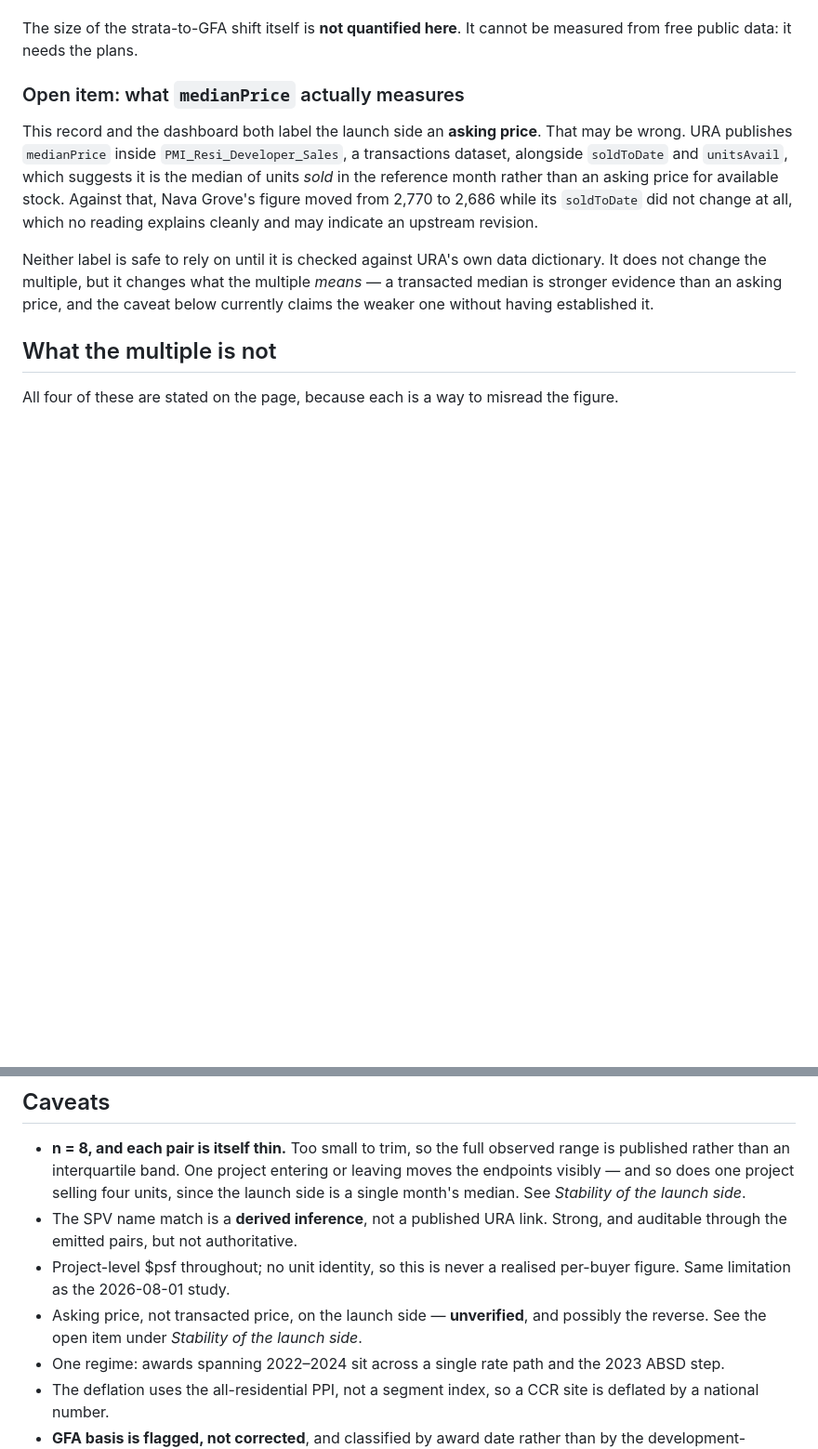
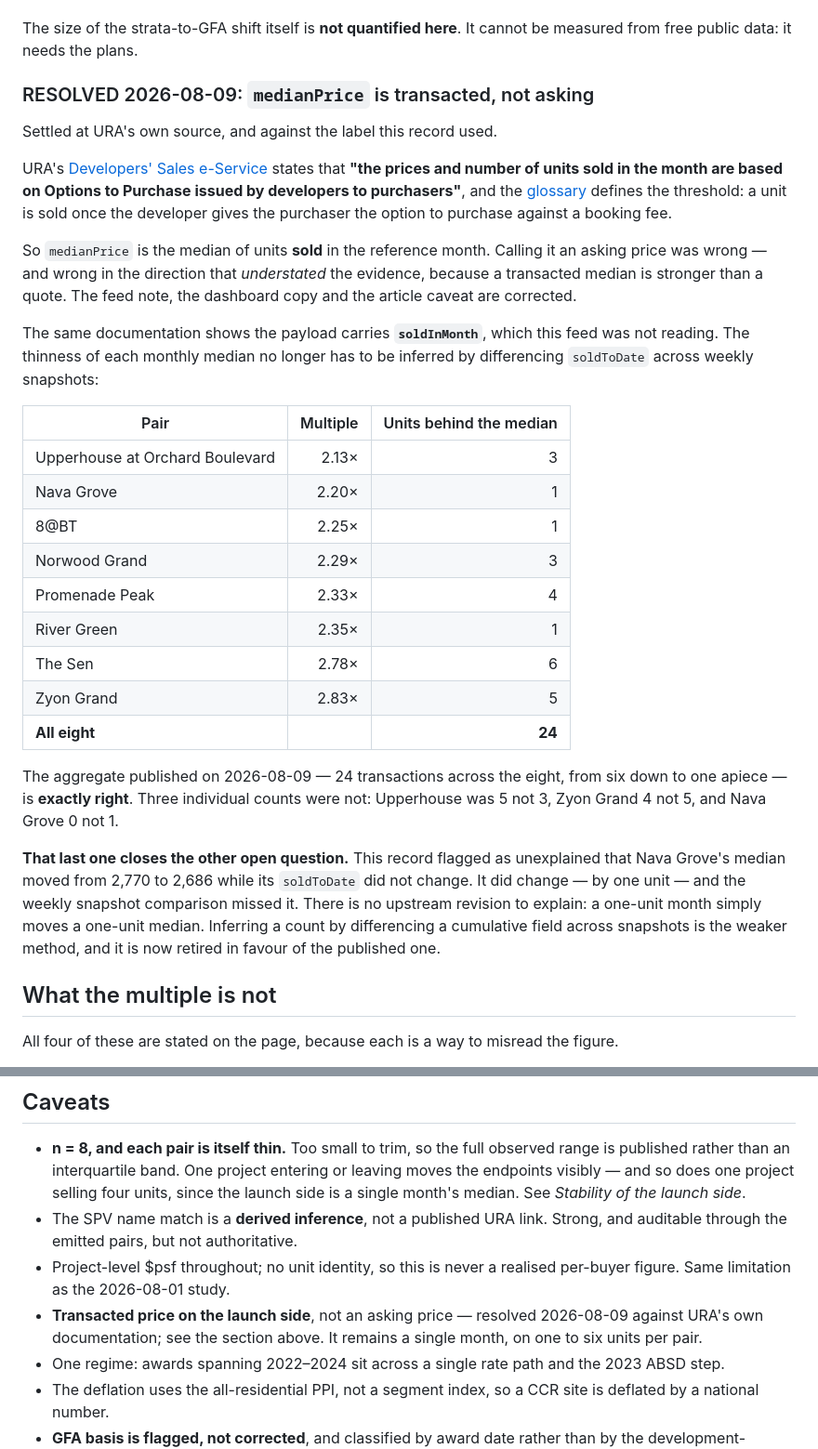
Before and after one commit to phuazz/sg-property-decision, a Markdown page: reviews/2026-08-08_land-to-launch-multiple.md, 2 parts joined by grey strips. Shown at 93% size. Rendered like a GitHub page; blank space fills up the shorter version.

Commit message:
Resolve both open items on the land-multiple record
medianPrice is transacted. URA's Developers' Sales e-Service states the prices and units sold
are based on Options to Purchase issued to purchasers, and the glossary makes the OTP the
threshold for 'sold'. The 'asking price' label this record carried was wrong, in the direction
that understated its own evidence.

And the Nava Grove anomaly is explained rather than left hanging. The record flagged that its
median moved while soldToDate did not. It did move - by one unit - and differencing a
cumulative field across weekly snapshots missed it. No upstream revision needed: a one-unit
month moves a one-unit median. The published soldInMonth replaces the inference.

The aggregate the article published - 24 transactions across the eight pairs, six down to one
apiece - is exactly right. Three per-pair counts were not, and the table now carries the
published figures.

```diff
--- a/reviews/2026-08-08_land-to-launch-multiple.md
+++ b/reviews/2026-08-08_land-to-launch-multiple.md
@@ -162,19 +162,48 @@ classification is a flag for the consumer, not a claim about which regime a proj
 The size of the strata-to-GFA shift itself is **not quantified here**. It cannot be measured from
 free public data: it needs the plans.
 
-### Open item: what `medianPrice` actually measures
+### RESOLVED 2026-08-09: `medianPrice` is transacted, not asking
 
-This record and the dashboard both label the launch side an **asking price**. That may be wrong.
-URA publishes `medianPrice` inside `PMI_Resi_Developer_Sales`, a transactions dataset, alongside
-`soldToDate` and `unitsAvail`, which suggests it is the median of units *sold* in the reference
-month rather than an asking price for available stock. Against that, Nava Grove's figure moved
-from 2,770 to 2,686 while its `soldToDate` did not change at all, which no reading explains
-cleanly and may indicate an upstream revision.
+Settled at URA's own source, and against the label this record used.
 
-Neither label is safe to rely on until it is checked against URA's own data dictionary. It does
-not change the multiple, but it changes what the multiple *means* — a transacted median is
-stronger evidence than an asking price, and the caveat below currently claims the weaker one
-without having established it.
+URA's [Developers' Sales e-Service](https://eservice.ura.gov.sg/property-market-information/pmiResidentialDeveloperSalesPrice)
+states that **"the prices and number of units sold in the month are based on Options to Purchase
+issued by developers to purchasers"**, and the
+[glossary](https://www.ura.gov.sg/Corporate/Property/Property-Data/definition-of-data-terms)
+defines the threshold: a unit is sold once the developer gives the purchaser the option to
+purchase against a booking fee.
+
+So `medianPrice` is the median of units **sold** in the reference month. Calling it an asking
+price was wrong — and wrong in the direction that *understated* the evidence, because a
+transacted median is stronger than a quote. The feed note, the dashboard copy and the article
+caveat are corrected.
+
+The same documentation shows the payload carries **`soldInMonth`**, which this feed was not
+reading. The thinness of each monthly median no longer has to be inferred by differencing
+`soldToDate` across weekly snapshots:
+
+| Pair | Multiple | Units behind the median |
+|---|---:|---:|
+| Upperhouse at Orchard Boulevard | 2.13× | 3 |
+| Nava Grove | 2.20× | 1 |
+| 8@BT | 2.25× | 1 |
+| Norwood Grand | 2.29× | 3 |
+| Promenade Peak | 2.33× | 4 |
+| River Green | 2.35× | 1 |
+| The Sen | 2.78× | 6 |
+| Zyon Grand | 2.83× | 5 |
+| **All eight** | | **24** |
+
+The aggregate published on 2026-08-09 — 24 transactions across the eight, from six down to one
+apiece — is **exactly right**. Three individual counts were not: Upperhouse was 5 not 3, Zyon
+Grand 4 not 5, and Nava Grove 0 not 1.
+
+**That last one closes the other open question.** This record flagged as unexplained that Nava
+Grove's median moved from 2,770 to 2,686 while its `soldToDate` did not change. It did change —
+by one unit — and the weekly snapshot comparison missed it. There is no upstream revision to
+explain: a one-unit month simply moves a one-unit median. Inferring a count by differencing a
+cumulative field across snapshots is the weaker method, and it is now retired in favour of the
+published one.
 
 ## What the multiple is not
 
@@ -273,8 +302,9 @@ return — but it removes land cost from that study's untested list.
   through the emitted pairs, but not authoritative.
 - Project-level $psf throughout; no unit identity, so this is never a realised per-buyer figure.
   Same limitation as the 2026-08-01 study.
-- Asking price, not transacted price, on the launch side — **unverified**, and possibly the
-  reverse. See the open item under *Stability of the launch side*.
+- **Transacted price on the launch side**, not an asking price — resolved 2026-08-09 against URA's
+  own documentation; see the section above. It remains a single month, on one to six units per
+  pair.
 - One regime: awards spanning 2022–2024 sit across a single rate path and the 2023 ABSD step.
 - The deflation uses the all-residential PPI, not a segment index, so a CCR site is deflated by a
   national number.
```
